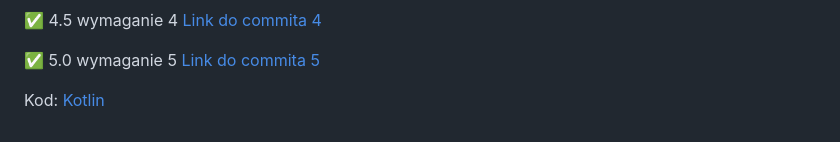
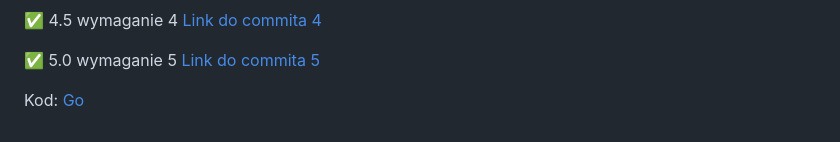
Before and after one commit to viashchuk/ebiznes, a Markdown page: README.md, the part around the change. GitHub-like rendering.

```diff
--- a/README.md
+++ b/README.md
@@ -65,4 +65,4 @@ Kod: [Kotlin](./task-3)
 :white_check_mark: 5.0 wymaganie 5 [Link do commita 5](https://github.com/viashchuk/ebiznes/commit/70fb2569730f125356a9132826f675e166b5045d)
 
 
-Kod: [Kotlin](./task-4)
+Kod: [Go](./task-4)
```
